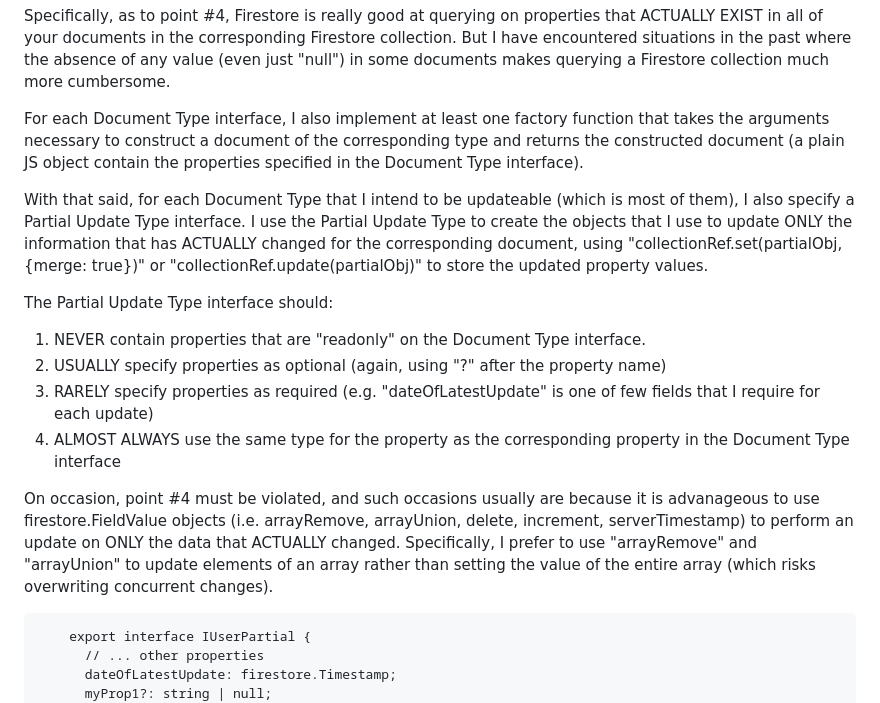
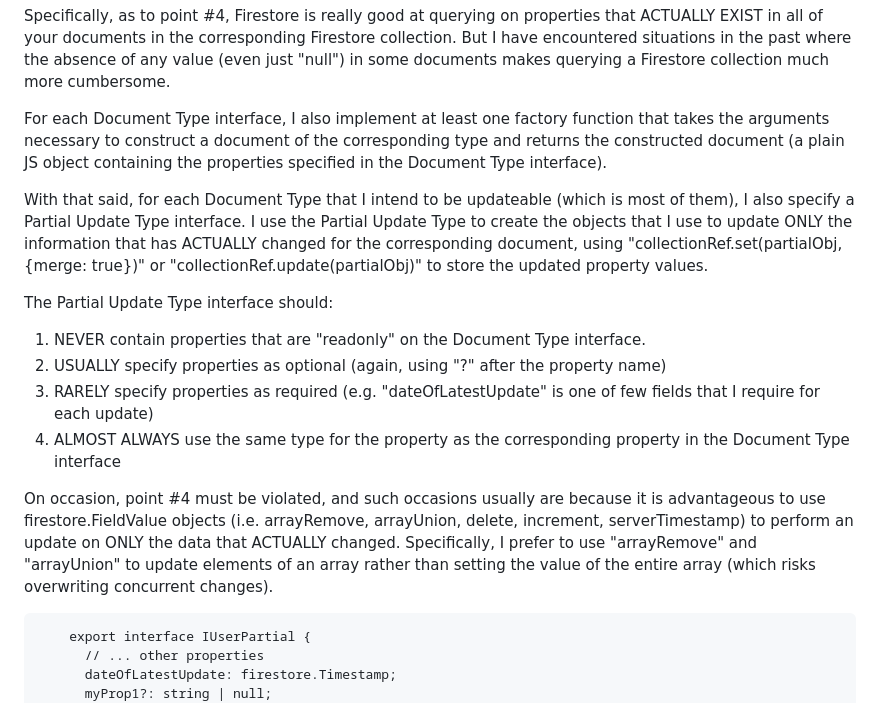
Before and after one commit to rehrenreich/gcloud-learning, a Markdown page: tips/document_design/README.md, the part around the change. Drawn GitHub-style.

Commit message:
* Improved README on document design.

````diff
--- a/tips/document_design/README.md
+++ b/tips/document_design/README.md
@@ -24,7 +24,7 @@ The Document Type interface should:
 
 Specifically, as to point #4, Firestore is really good at querying on properties that ACTUALLY EXIST in all of your documents in the corresponding Firestore collection. But I have encountered situations in the past where the absence of any value (even just "null") in some documents makes querying a Firestore collection much more cumbersome.
 
-For each Document Type interface, I also implement at least one factory function that takes the arguments necessary to construct a document of the corresponding type and returns the constructed document (a plain JS object contain the properties specified in the Document Type interface).
+For each Document Type interface, I also implement at least one factory function that takes the arguments necessary to construct a document of the corresponding type and returns the constructed document (a plain JS object containing the properties specified in the Document Type interface).
 
 With that said, for each Document Type that I intend to be updateable (which is most of them), I also specify a Partial Update Type interface. I use the Partial Update Type to create the objects that I use to update ONLY the information that has ACTUALLY changed for the corresponding document, using "collectionRef.set(partialObj, {merge: true})" or "collectionRef.update(partialObj)" to store the updated property values.
 
@@ -34,7 +34,7 @@ The Partial Update Type interface should:
 3) RARELY specify properties as required (e.g. "dateOfLatestUpdate" is one of few fields that I require for each update)
 4) ALMOST ALWAYS use the same type for the property as the corresponding property in the Document Type interface
 
-On occasion, point #4 must be violated, and such occasions usually are because it is advanageous to use firestore.FieldValue objects (i.e. arrayRemove, arrayUnion, delete, increment, serverTimestamp) to perform an update on ONLY the data that ACTUALLY changed. Specifically, I prefer to use "arrayRemove" and "arrayUnion" to update elements of an array rather than setting the value of the entire array (which risks overwriting concurrent changes).
+On occasion, point #4 must be violated, and such occasions usually are because it is advantageous to use firestore.FieldValue objects (i.e. arrayRemove, arrayUnion, delete, increment, serverTimestamp) to perform an update on ONLY the data that ACTUALLY changed. Specifically, I prefer to use "arrayRemove" and "arrayUnion" to update elements of an array rather than setting the value of the entire array (which risks overwriting concurrent changes).
 
 ```
     export interface IUserPartial {
````
